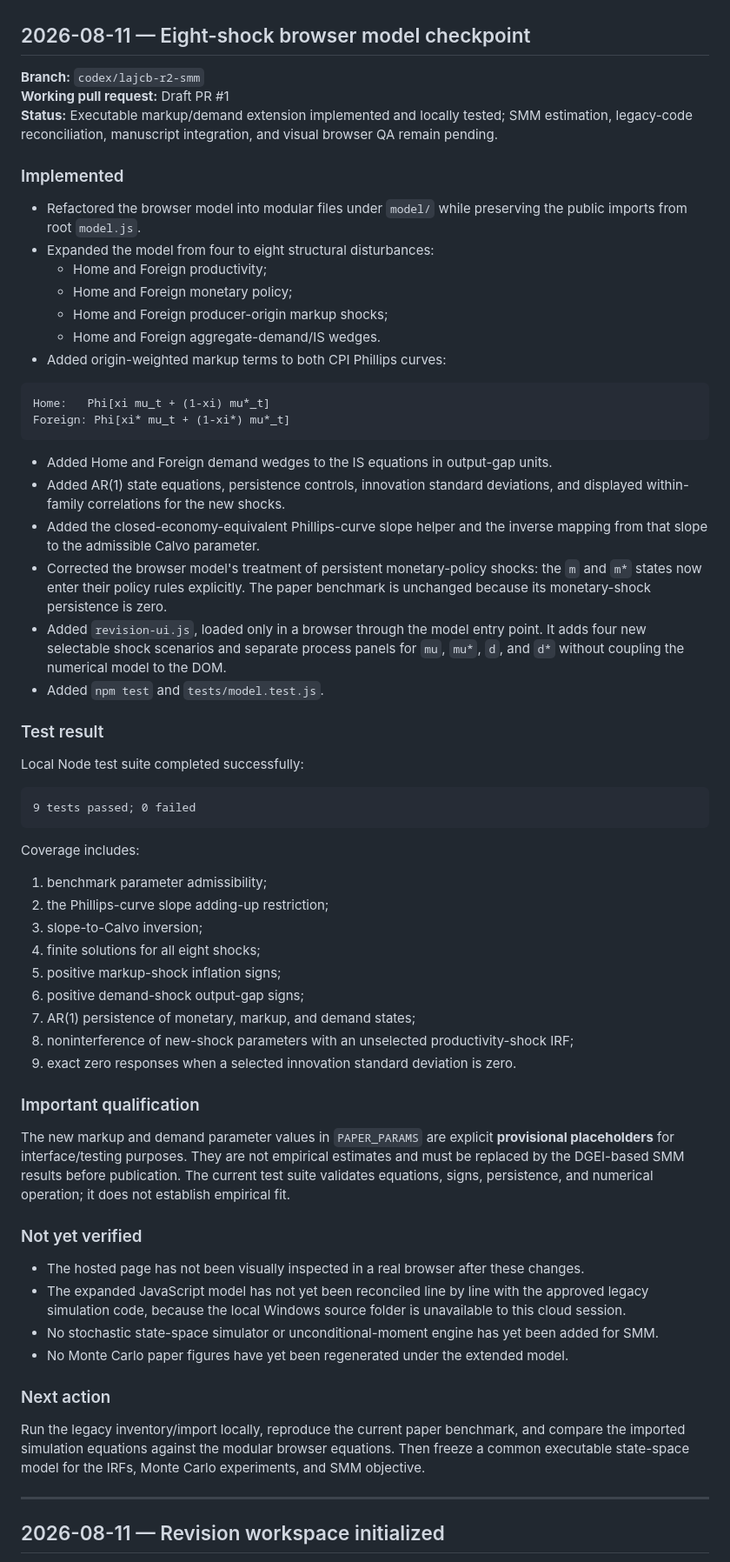
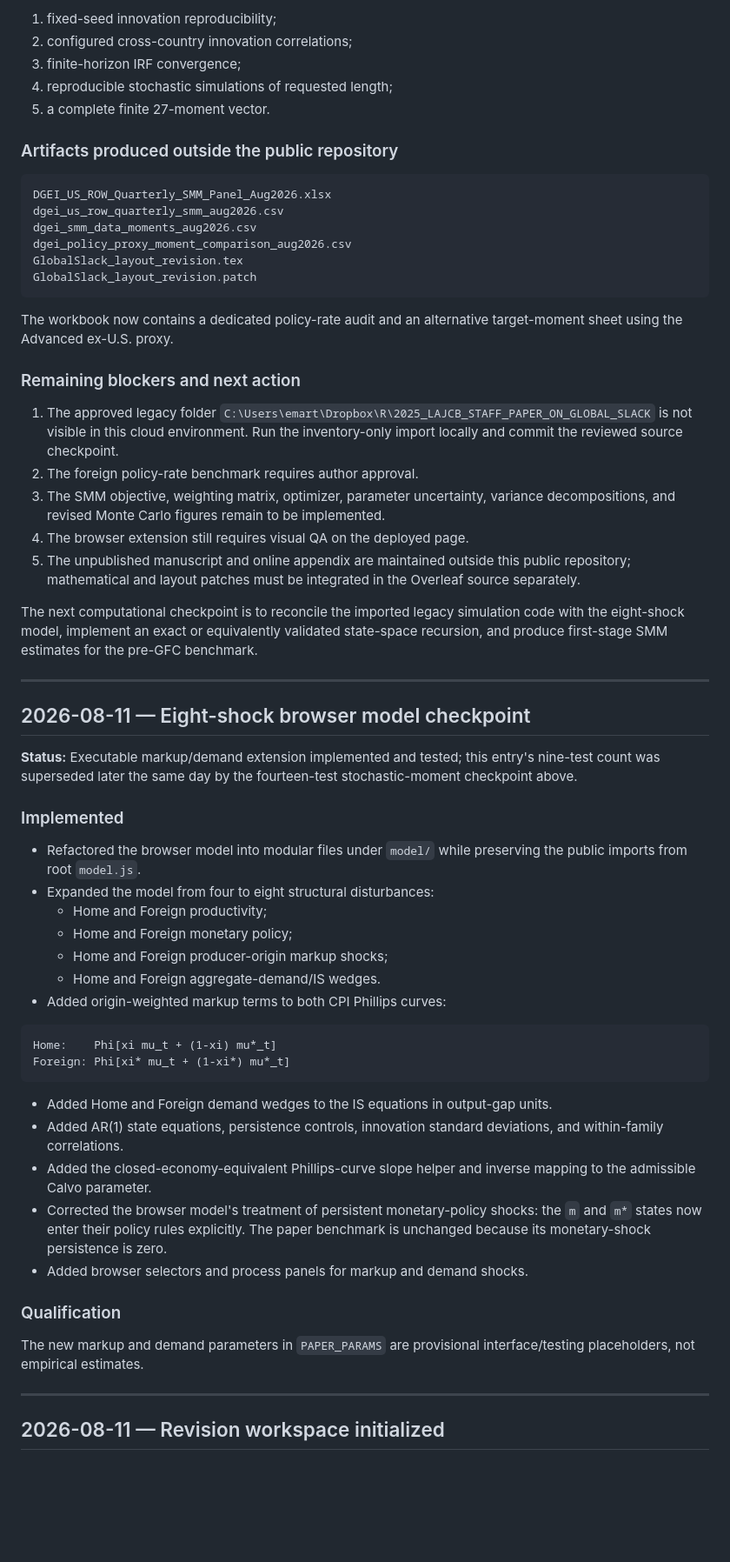
Before and after one commit to emgeconomics/global-slack-irf-plotter, a Markdown page: docs/PROJECT_LOG.md, the part around one of its changes. Shown at 87% size. Rendered like a GitHub page; blank space fills up the shorter version.

Commit message:
docs: record DGEI audit and stochastic SMM checkpoint

````diff
--- a/docs/PROJECT_LOG.md
+++ b/docs/PROJECT_LOG.md
@@ -5,8 +67,37 @@ This is the durable, cross-device record of work on the Global Slack LACB round-
+1. fixed-seed innovation reproducibility;
+2. configured cross-country innovation correlations;
+3. finite-horizon IRF convergence;
+4. reproducible stochastic simulations of requested length;
+5. a complete finite 27-moment vector.
+
+### Artifacts produced outside the public repository
+
+```text
+DGEI_US_ROW_Quarterly_SMM_Panel_Aug2026.xlsx
+dgei_us_row_quarterly_smm_aug2026.csv
+dgei_smm_data_moments_aug2026.csv
+dgei_policy_proxy_moment_comparison_aug2026.csv
+GlobalSlack_layout_revision.tex
+GlobalSlack_layout_revision.patch
+```
+
+The workbook now contains a dedicated policy-rate audit and an alternative target-moment sheet using the Advanced ex-U.S. proxy.
+
+### Remaining blockers and next action
+
+1. The approved legacy folder `C:\Users\emart\Dropbox\R\2025_LAJCB_STAFF_PAPER_ON_GLOBAL_SLACK` is not visible in this cloud environment. Run the inventory-only import locally and commit the reviewed source checkpoint.
+2. The foreign policy-rate benchmark requires author approval.
+3. The SMM objective, weighting matrix, optimizer, parameter uncertainty, variance decompositions, and revised Monte Carlo figures remain to be implemented.
+4. The browser extension still requires visual QA on the deployed page.
+5. The unpublished manuscript and online appendix are maintained outside this public repository; mathematical and layout patches must be integrated in the Overleaf source separately.
+
+The next computational checkpoint is to reconcile the imported legacy simulation code with the eight-shock model, implement an exact or equivalently validated state-space recursion, and produce first-stage SMM estimates for the pre-GFC benchmark.
+
+---
+
 ## 2026-08-11 — Eight-shock browser model checkpoint
 
-**Branch:** `codex/lajcb-r2-smm`
-**Working pull request:** Draft PR #1
-**Status:** Executable markup/demand extension implemented and locally tested; SMM estimation, legacy-code reconciliation, manuscript integration, and visual browser QA remain pending.
+**Status:** Executable markup/demand extension implemented and tested; this entry's nine-test count was superseded later the same day by the fourteen-test stochastic-moment checkpoint above.
 
 ### Implemented
 
@@ -19,51 +110,19 @@ This is the durable, cross-device record of work on the Global Slack LACB round-
 - Added origin-weighted markup terms to both CPI Phillips curves:
 
 ```text
-Home:   Phi[xi mu_t + (1-xi) mu*_t]
+Home:    Phi[xi mu_t + (1-xi) mu*_t]
 Foreign: Phi[xi* mu_t + (1-xi*) mu*_t]
 ```
 
 - Added Home and Foreign demand wedges to the IS equations in output-gap units.
-- Added AR(1) state equations, persistence controls, innovation standard deviations, and displayed within-family correlations for the new shocks.
-- Added the closed-economy-equivalent Phillips-curve slope helper and the inverse mapping from that slope to the admissible Calvo parameter.
+- Added AR(1) state equations, persistence controls, innovation standard deviations, and within-family correlations.
+- Added the closed-economy-equivalent Phillips-curve slope helper and inverse mapping to the admissible Calvo parameter.
 - Corrected the browser model's treatment of persistent monetary-policy shocks: the `m` and `m*` states now enter their policy rules explicitly. The paper benchmark is unchanged because its monetary-shock persistence is zero.
-- Added `revision-ui.js`, loaded only in a browser through the model entry point. It adds four new selectable shock scenarios and separate process panels for `mu`, `mu*`, `d`, and `d*` without coupling the numerical model to the DOM.
-- Added `npm test` and `tests/model.test.js`.
+- Added browser selectors and process panels for markup and demand shocks.
 
-### Test result
+### Qualification
 
-Local Node test suite completed successfully:
-
-```text
-9 tests passed; 0 failed
-```
-
-Coverage includes:
-
-1. benchmark parameter admissibility;
-2. the Phillips-curve slope adding-up restriction;
-3. slope-to-Calvo inversion;
-4. finite solutions for all eight shocks;
-5. positive markup-shock inflation signs;
-6. positive demand-shock output-gap signs;
-7. AR(1) persistence of monetary, markup, and demand states;
-8. noninterference of new-shock parameters with an unselected productivity-shock IRF;
-9. exact zero responses when a selected innovation standard deviation is zero.
-
-### Important qualification
-
-The new markup and demand parameter values in `PAPER_PARAMS` are explicit **provisional placeholders** for interface/testing purposes. They are not empirical estimates and must be replaced by the DGEI-based SMM results before publication. The current test suite validates equations, signs, persistence, and numerical operation; it does not establish empirical fit.
-
-### Not yet verified
-
-- The hosted page has not been visually inspected in a real browser after these changes.
-- The expanded JavaScript model has not yet been reconciled line by line with the approved legacy simulation code, because the local Windows source folder is unavailable to this cloud session.
-- No stochastic state-space simulator or unconditional-moment engine has yet been added for SMM.
-- No Monte Carlo paper figures have yet been regenerated under the extended model.
-
-### Next action
-
-Run the legacy inventory/import locally, reproduce the current paper benchmark, and compare the imported simulation equations against the modular browser equations. Then freeze a common executable state-space model for the IRFs, Monte Carlo experiments, and SMM objective.
+The new markup and demand parameters in `PAPER_PARAMS` are provisional interface/testing placeholders, not empirical estimates.
 
 ---
 
````
Also changed, not shown: other parts of docs/PROJECT_LOG.md (+64 -7 lines).
